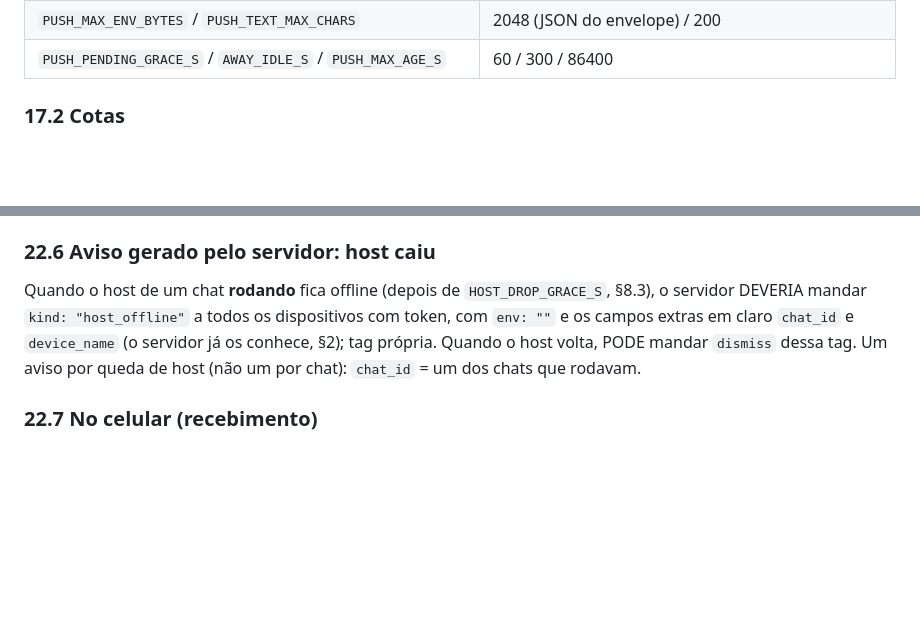
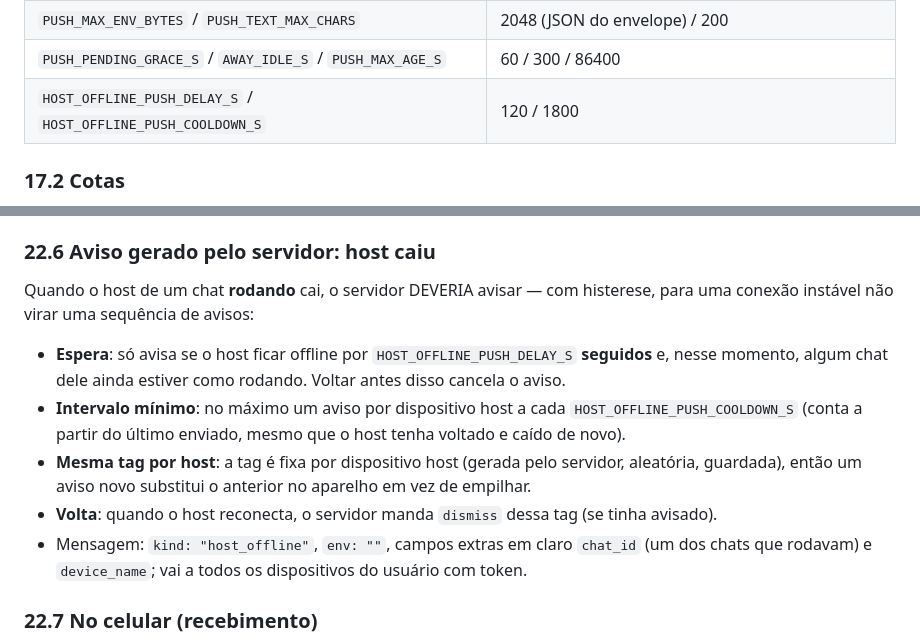
Before and after one commit to ezenere/ClearChatWebsite, a Markdown page: docs/SYNC_PROTOCOL.md, 2 parts joined by grey strips. GitHub-like rendering; blank space fills up the shorter version.

Commit message:
Protocolo 1.7.0: histerese do aviso host_offline (§22.6)

```diff
--- a/docs/SYNC_PROTOCOL.md
+++ b/docs/SYNC_PROTOCOL.md
@@ -2023,6 +2023,7 @@ sequenceDiagram
 | Blob máx. por `PUT` | 300 MiB (Nginx `client_max_body_size`) — sem limite de cota por padrão |
 | `PUSH_MAX_ENV_BYTES` / `PUSH_TEXT_MAX_CHARS` | 2048 (JSON do envelope) / 200 |
 | `PUSH_PENDING_GRACE_S` / `AWAY_IDLE_S` / `PUSH_MAX_AGE_S` | 60 / 300 / 86400 |
+| `HOST_OFFLINE_PUSH_DELAY_S` / `HOST_OFFLINE_PUSH_COOLDOWN_S` | 120 / 1800 |
 
 ### 17.2 Cotas
 
@@ -2311,11 +2312,18 @@ sem suporte) = presente.
 
 ### 22.6 Aviso gerado pelo servidor: host caiu
 
-Quando o host de um chat **rodando** fica offline (depois de `HOST_DROP_GRACE_S`, §8.3), o servidor
-DEVERIA mandar `kind: "host_offline"` a todos os dispositivos com token, com `env: ""` e os campos extras
-em claro `chat_id` e `device_name` (o servidor já os conhece, §2); tag própria. Quando o host volta, PODE
-mandar `dismiss` dessa tag. Um aviso por queda de host (não um por chat): `chat_id` = um dos chats que
-rodavam.
+Quando o host de um chat **rodando** cai, o servidor DEVERIA avisar — com histerese, para uma conexão
+instável não virar uma sequência de avisos:
+
+- **Espera**: só avisa se o host ficar offline por `HOST_OFFLINE_PUSH_DELAY_S` **seguidos** e, nesse
+  momento, algum chat dele ainda estiver como rodando. Voltar antes disso cancela o aviso.
+- **Intervalo mínimo**: no máximo um aviso por dispositivo host a cada `HOST_OFFLINE_PUSH_COOLDOWN_S`
+  (conta a partir do último enviado, mesmo que o host tenha voltado e caído de novo).
+- **Mesma tag por host**: a tag é fixa por dispositivo host (gerada pelo servidor, aleatória, guardada),
+  então um aviso novo substitui o anterior no aparelho em vez de empilhar.
+- **Volta**: quando o host reconecta, o servidor manda `dismiss` dessa tag (se tinha avisado).
+- Mensagem: `kind: "host_offline"`, `env: ""`, campos extras em claro `chat_id` (um dos chats que rodavam)
+  e `device_name`; vai a todos os dispositivos do usuário com token.
 
 ### 22.7 No celular (recebimento)
 
```
Also changed, not shown: other parts of docs/SYNC_PROTOCOL.md (+1 -1 lines).
